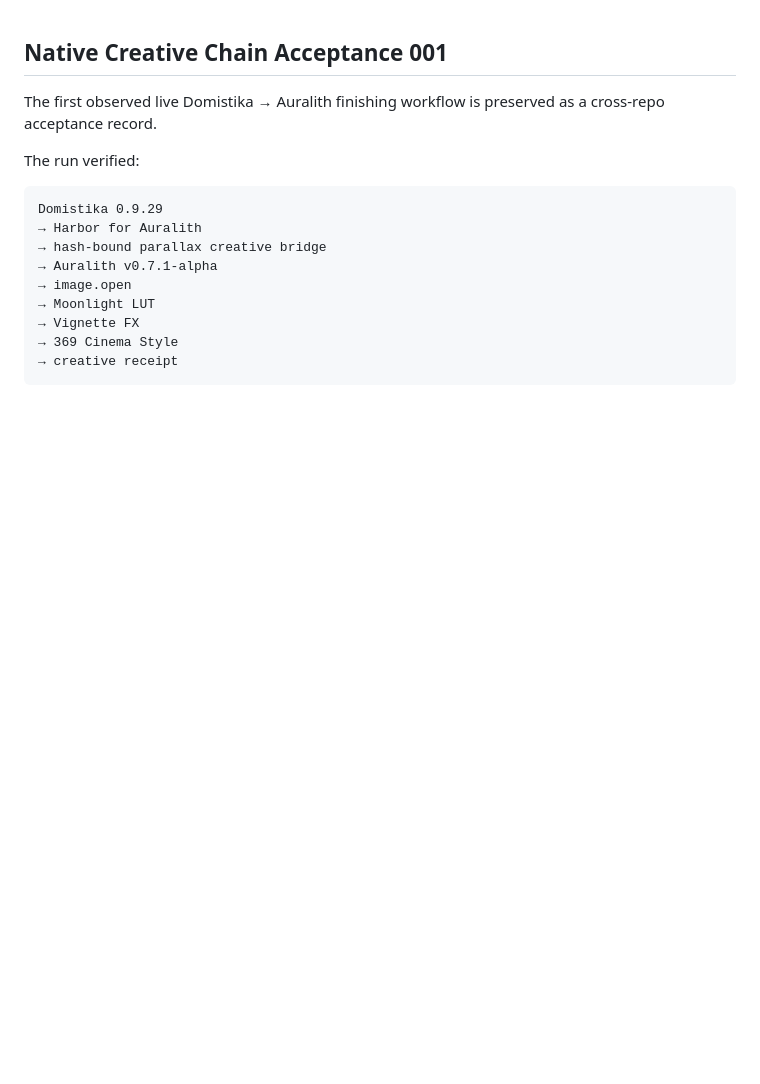
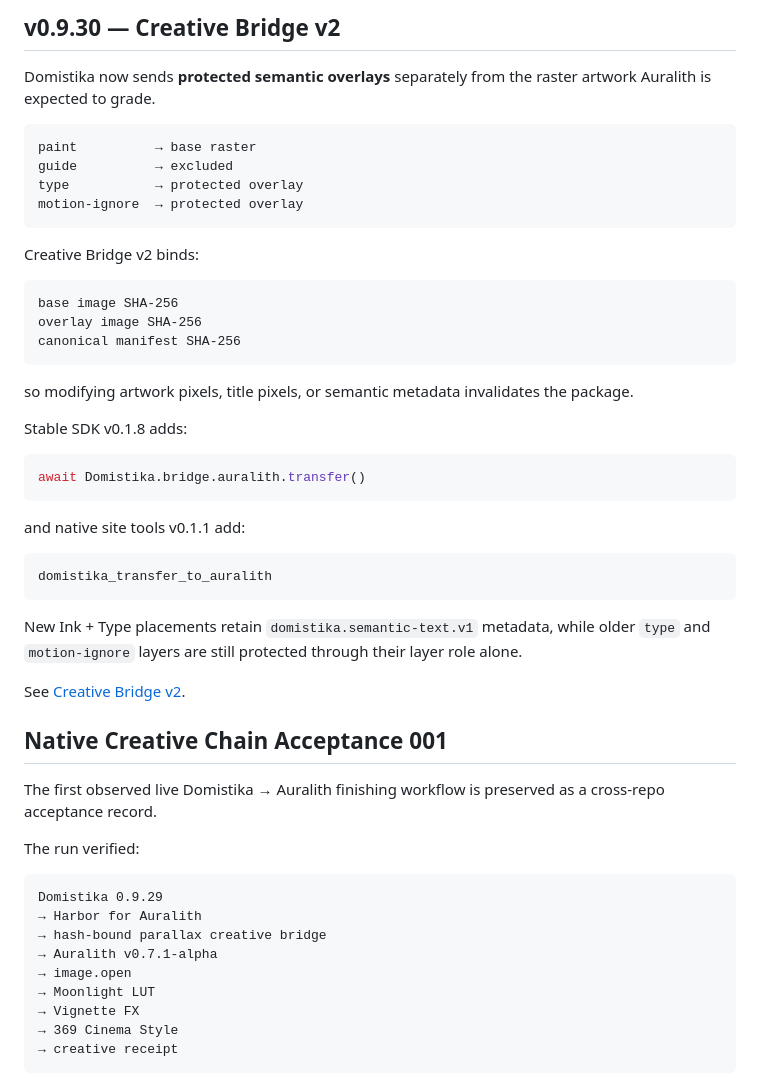
Before and after one commit to MichaelWave369/Domistika, a Markdown page: README.md, the part around the change. GitHub-like rendering; blank space fills up the shorter version.

Commit message:
docs: introduce Creative Bridge v2 in README

````diff
--- a/README.md
+++ b/README.md
@@ -1,3 +1,40 @@
+## v0.9.30 — Creative Bridge v2
+
+Domistika now sends **protected semantic overlays** separately from the raster artwork Auralith is expected to grade.
+
+```text
+paint          → base raster
+guide          → excluded
+type           → protected overlay
+motion-ignore  → protected overlay
+```
+
+Creative Bridge v2 binds:
+
+```text
+base image SHA-256
+overlay image SHA-256
+canonical manifest SHA-256
+```
+
+so modifying artwork pixels, title pixels, or semantic metadata invalidates the package.
+
+Stable SDK v0.1.8 adds:
+
+```js
+await Domistika.bridge.auralith.transfer()
+```
+
+and native site tools v0.1.1 add:
+
+```text
+domistika_transfer_to_auralith
+```
+
+New Ink + Type placements retain `domistika.semantic-text.v1` metadata, while older `type` and `motion-ignore` layers are still protected through their layer role alone.
+
+See [Creative Bridge v2](docs/CREATIVE_BRIDGE_V2_V0930.md).
+
 ## Native Creative Chain Acceptance 001
 
 The first observed live Domistika → Auralith finishing workflow is preserved as a cross-repo acceptance record.
````
